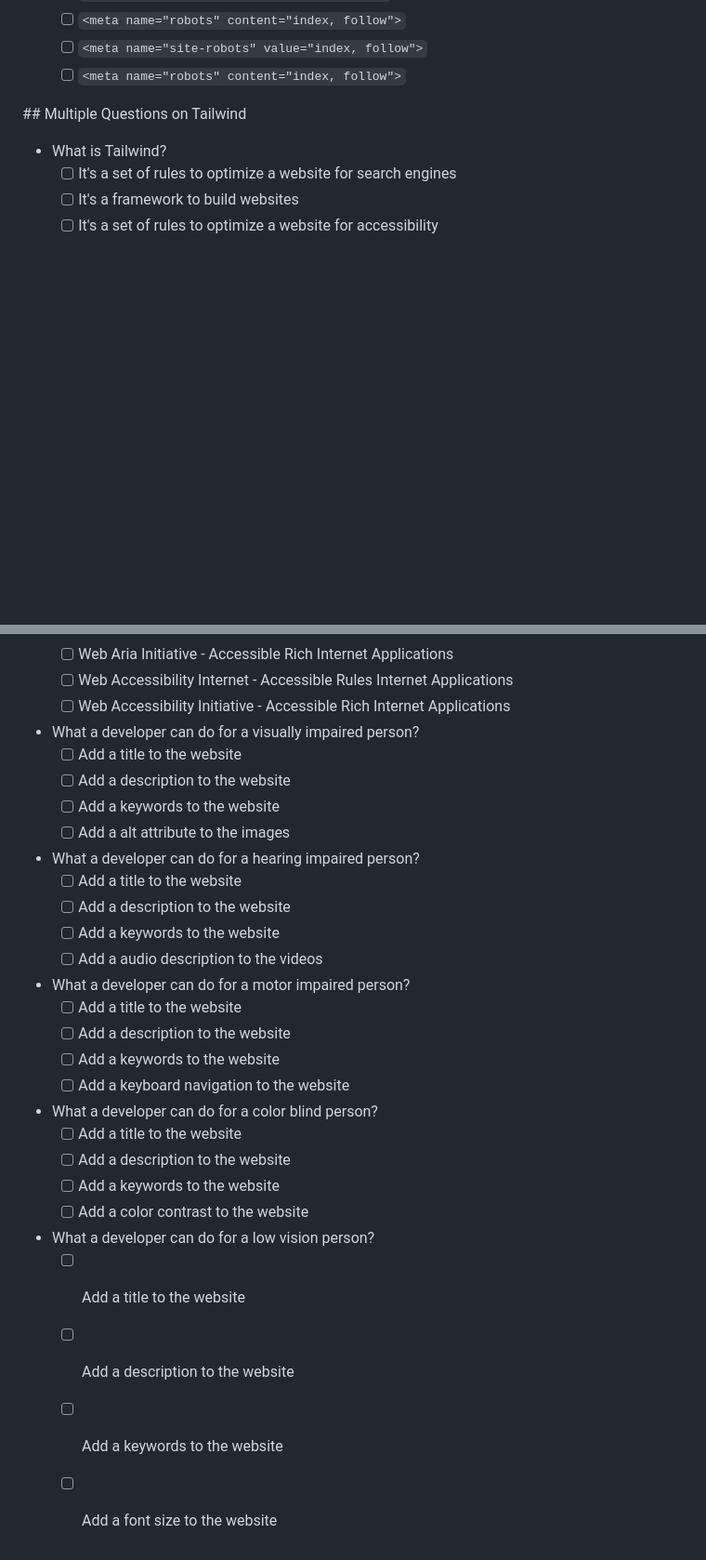
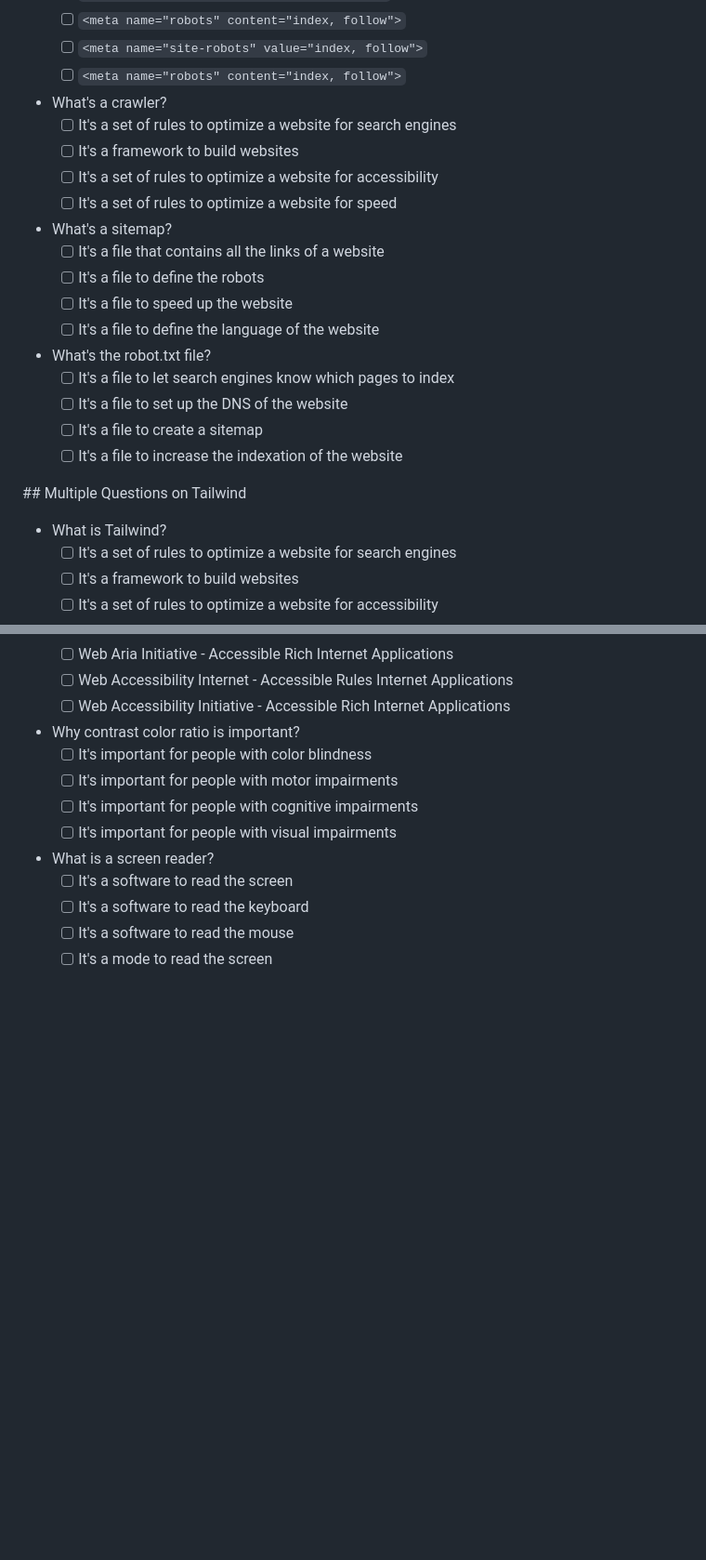
Before and after one commit to develhope/Web_Dev-e-SEO_Specialist, a Markdown page: README.md, 2 parts joined by grey strips. Shown: that part at 93% size. Rendered like a GitHub page; blank space fills up the shorter version.

Commit message:
added some multiple answers

```diff
--- a/README.md
+++ b/README.md
@@ -92,6 +92,24 @@ You will optimize the website for accessibility by following the following guide
   - [ ] `<meta name="site-robots" value="index, follow">`
   - [ ] `<meta name="robots" content="index, follow">`
 
+- What's a crawler?
+  - [ ] It's a set of rules to optimize a website for search engines
+  - [ ] It's a framework to build websites
+  - [ ] It's a set of rules to optimize a website for accessibility
+  - [ ] It's a set of rules to optimize a website for speed
+
+- What's a sitemap?
+  - [ ] It's a file that contains all the links of a website
+  - [ ] It's a file to define the robots
+  - [ ] It's a file to speed up the website
+  - [ ] It's a file to define the language of the website
+
+- What's the robot.txt file?
+  - [ ] It's a file to let search engines know which pages to index
+  - [ ] It's a file to set up the DNS of the website
+  - [ ] It's a file to create a sitemap
+  - [ ] It's a file to increase the indexation of the website
+
 ## Multiple Questions on Tailwind
 
 - What is Tailwind?
@@ -164,32 +182,14 @@ You will optimize the website for accessibility by following the following guide
   - [ ] Web Accessibility Internet - Accessible Rules Internet Applications
   - [ ] Web Accessibility Initiative - Accessible Rich Internet Applications
 
-- What a developer can do for a visually impaired person?
-  - [ ] Add a title to the website
-  - [ ] Add a description to the website
-  - [ ] Add a keywords to the website
-  - [ ] Add a alt attribute to the images
+- Why contrast color ratio is important?
+  - [ ] It's important for people with color blindness
+  - [ ] It's important for people with motor impairments
+  - [ ] It's important for people with cognitive impairments
+  - [ ] It's important for people with visual impairments
 
-- What a developer can do for a hearing impaired person?
-  - [ ] Add a title to the website
-  - [ ] Add a description to the website
-  - [ ] Add a keywords to the website
-  - [ ] Add a audio description to the videos
-
-- What a developer can do for a motor impaired person?
-  - [ ] Add a title to the website
-  - [ ] Add a description to the website
-  - [ ] Add a keywords to the website
-  - [ ] Add a keyboard navigation to the website
-
-- What a developer can do for a color blind person?
-  - [ ] Add a title to the website
-  - [ ] Add a description to the website
-  - [ ] Add a keywords to the website
-  - [ ] Add a color contrast to the website
-
-- What a developer can do for a low vision person?
-  - [ ] Add a title to the website
-  - [ ] Add a description to the website
-  - [ ] Add a keywords to the website
-  - [ ] Add a font size to the website
+- What is a screen reader?
+  - [ ] It's a software to read the screen
+  - [ ] It's a software to read the keyboard
+  - [ ] It's a software to read the mouse
+  - [ ] It's a mode to read the screen
```
